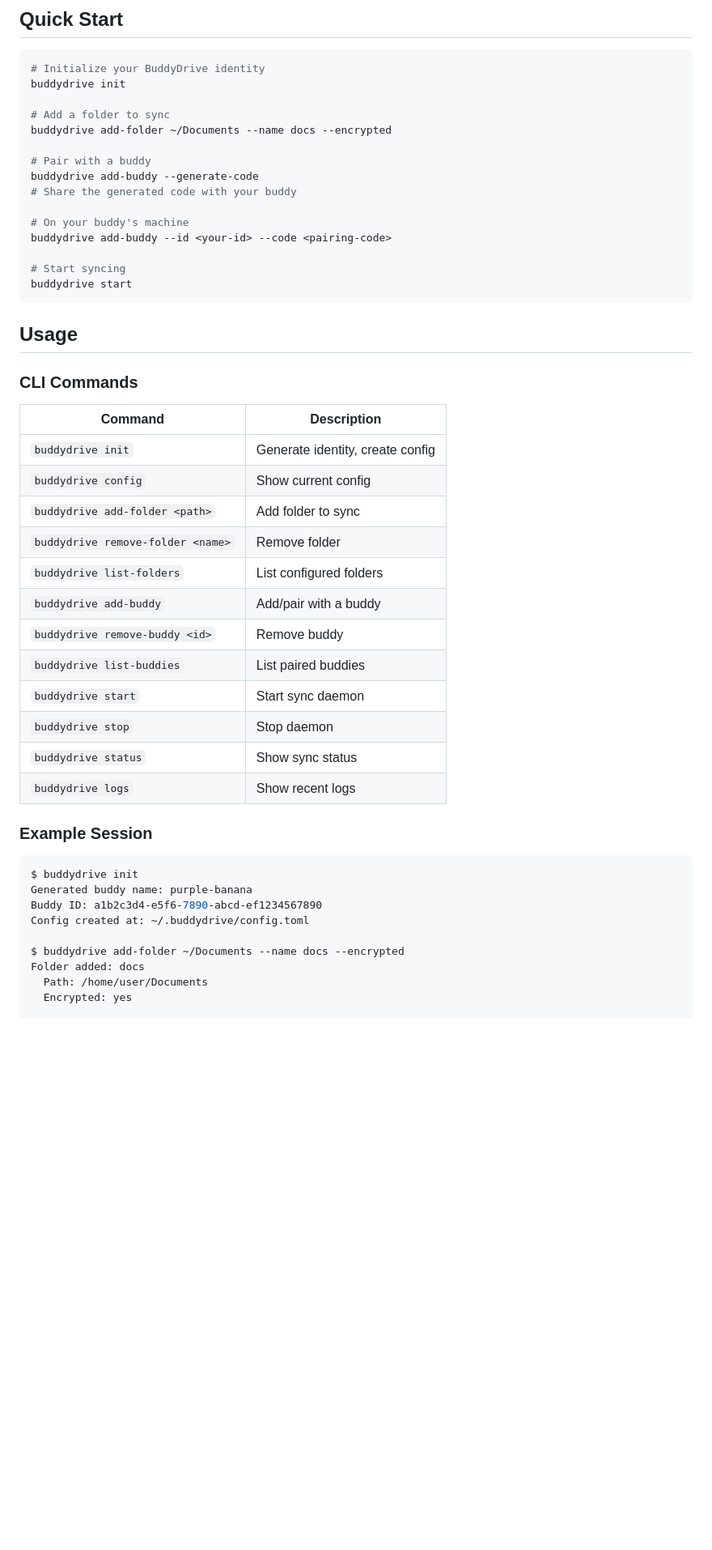
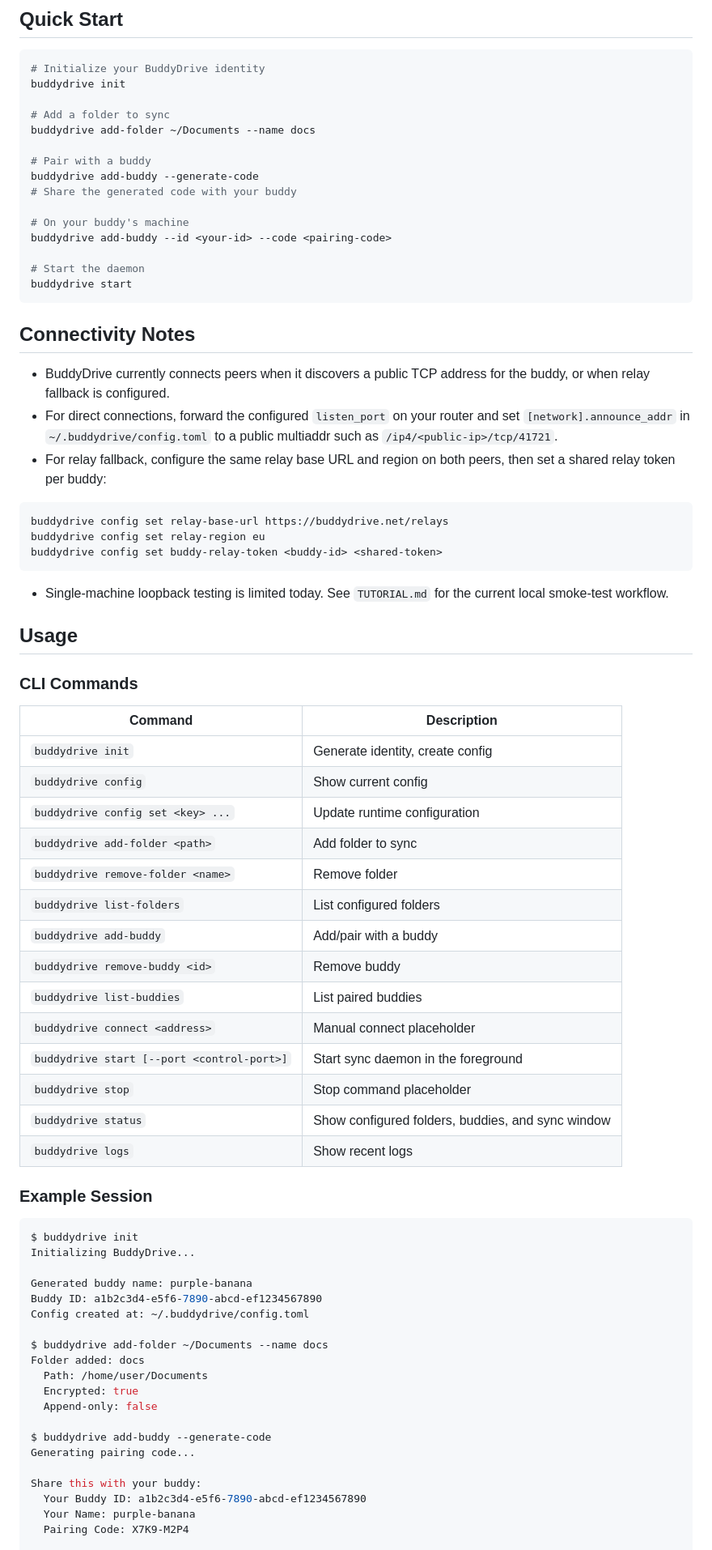
Before and after one commit to gokr/buddydrive, a Markdown page: README.md, the part around one of its changes. Shown at 81% size. Rendered like a GitHub page; blank space fills up the shorter version.

````diff
--- a/README.md
+++ b/README.md
@@ -97,7 +97,7 @@ After installation, BuddyDrive will appear in your applications menu.
 buddydrive init
 
 # Add a folder to sync
-buddydrive add-folder ~/Documents --name docs --encrypted
+buddydrive add-folder ~/Documents --name docs
 
 # Pair with a buddy
 buddydrive add-buddy --generate-code
@@ -106,9 +106,23 @@ buddydrive add-buddy --generate-code
 # On your buddy's machine
 buddydrive add-buddy --id <your-id> --code <pairing-code>
 
-# Start syncing
+# Start the daemon
 buddydrive start
 ```
+
+## Connectivity Notes
+
+- BuddyDrive currently connects peers when it discovers a public TCP address for the buddy, or when relay fallback is configured.
+- For direct connections, forward the configured `listen_port` on your router and set `[network].announce_addr` in `~/.buddydrive/config.toml` to a public multiaddr such as `/ip4/<public-ip>/tcp/41721`.
+- For relay fallback, configure the same relay base URL and region on both peers, then set a shared relay token per buddy:
+
+```bash
+buddydrive config set relay-base-url https://buddydrive.net/relays
+buddydrive config set relay-region eu
+buddydrive config set buddy-relay-token <buddy-id> <shared-token>
+```
+
+- Single-machine loopback testing is limited today. See `TUTORIAL.md` for the current local smoke-test workflow.
 
 ## Usage
 
@@ -118,29 +132,42 @@ buddydrive start
 |---------|-------------|
 | `buddydrive init` | Generate identity, create config |
 | `buddydrive config` | Show current config |
+| `buddydrive config set <key> ...` | Update runtime configuration |
 | `buddydrive add-folder <path>` | Add folder to sync |
 | `buddydrive remove-folder <name>` | Remove folder |
 | `buddydrive list-folders` | List configured folders |
 | `buddydrive add-buddy` | Add/pair with a buddy |
 | `buddydrive remove-buddy <id>` | Remove buddy |
 | `buddydrive list-buddies` | List paired buddies |
-| `buddydrive start` | Start sync daemon |
-| `buddydrive stop` | Stop daemon |
-| `buddydrive status` | Show sync status |
+| `buddydrive connect <address>` | Manual connect placeholder |
+| `buddydrive start [--port <control-port>]` | Start sync daemon in the foreground |
+| `buddydrive stop` | Stop command placeholder |
+| `buddydrive status` | Show configured folders, buddies, and sync window |
 | `buddydrive logs` | Show recent logs |
 
 ### Example Session
 
 ```bash
 $ buddydrive init
+Initializing BuddyDrive...
+
 Generated buddy name: purple-banana
 Buddy ID: a1b2c3d4-e5f6-7890-abcd-ef1234567890
 Config created at: ~/.buddydrive/config.toml
 
-$ buddydrive add-folder ~/Documents --name docs --encrypted
+$ buddydrive add-folder ~/Documents --name docs
 Folder added: docs
   Path: /home/user/Documents
-  Encrypted: yes
+  Encrypted: true
+  Append-only: false
+
+$ buddydrive add-buddy --generate-code
+Generating pairing code...
+
+Share this with your buddy:
+  Your Buddy ID: a1b2c3d4-e5f6-7890-abcd-ef1234567890
+  Your Name: purple-banana
+  Pairing Code: X7K9-M2P4
 
 $ buddydrive start
 Starting BuddyDrive daemon...
````
Also changed, not shown: other parts of README.md (+39 -13 lines), TUTORIAL.md (+102 -72 lines), website/content/docs.md (+123 -93 lines).
